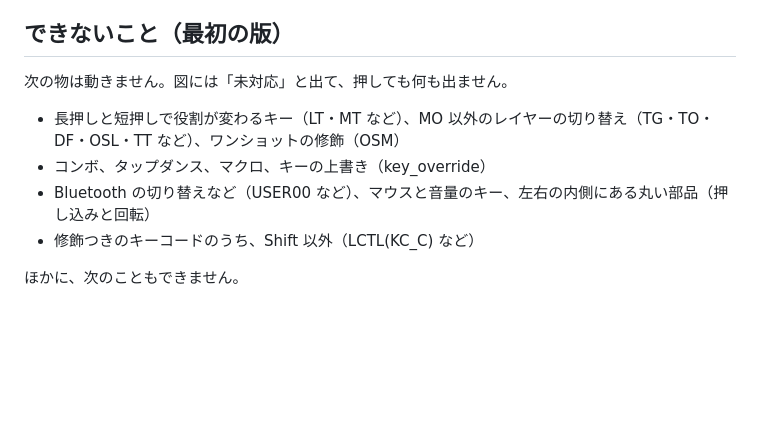
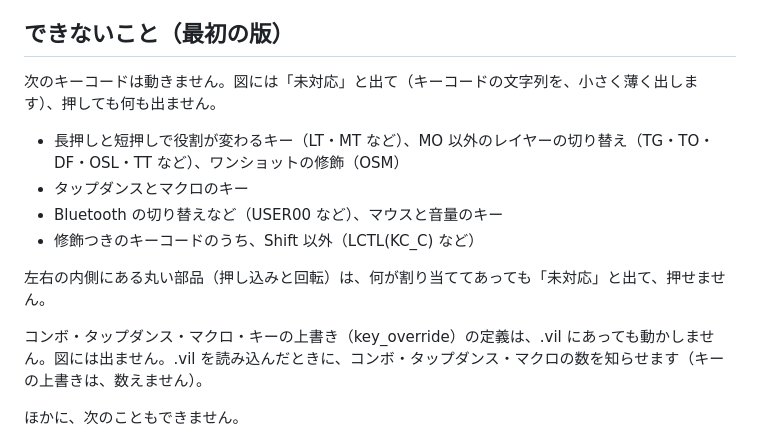
Before and after one commit to eda3/cornix-simulator, a Markdown page: README.md, the part around the change. Drawn GitHub-style; blank space fills up the shorter version.

Commit message:
docs: README の「できないこと」を、図に「未対応」と出るキーコードと、図に出ない定義に分けて書く
Co-Authored-By: Claude Opus 5.5 <noreply@anthropic.com>

```diff
--- a/README.md
+++ b/README.md
@@ -62,12 +62,16 @@ Cornix の初期キーマップ（`cornix-default-keymap.vil`）は、公式マ
 
 ## できないこと（最初の版）
 
-次の物は動きません。図には「未対応」と出て、押しても何も出ません。
+次のキーコードは動きません。図には「未対応」と出て（キーコードの文字列を、小さく薄く出します）、押しても何も出ません。
 
 - 長押しと短押しで役割が変わるキー（LT・MT など）、MO 以外のレイヤーの切り替え（TG・TO・DF・OSL・TT など）、ワンショットの修飾（OSM）
-- コンボ、タップダンス、マクロ、キーの上書き（key_override）
-- Bluetooth の切り替えなど（USER00 など）、マウスと音量のキー、左右の内側にある丸い部品（押し込みと回転）
+- タップダンスとマクロのキー
+- Bluetooth の切り替えなど（USER00 など）、マウスと音量のキー
 - 修飾つきのキーコードのうち、Shift 以外（LCTL(KC_C) など）
+
+左右の内側にある丸い部品（押し込みと回転）は、何が割り当ててあっても「未対応」と出て、押せません。
+
+コンボ・タップダンス・マクロ・キーの上書き（key_override）の定義は、.vil にあっても動かしません。図には出ません。.vil を読み込んだときに、コンボ・タップダンス・マクロの数を知らせます（キーの上書きは、数えません）。
 
 ほかに、次のこともできません。
 
```
Also changed, not shown: docs/todo.md (+2 -0 lines).
